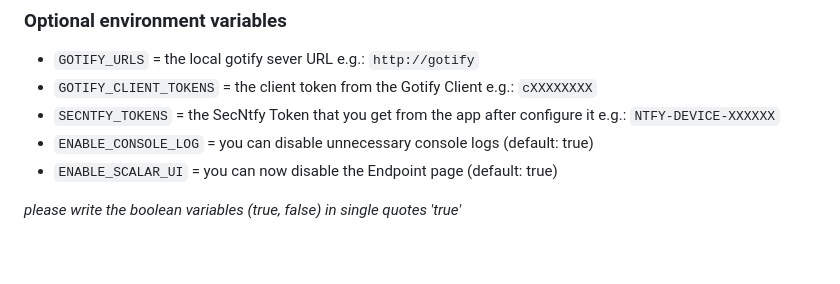
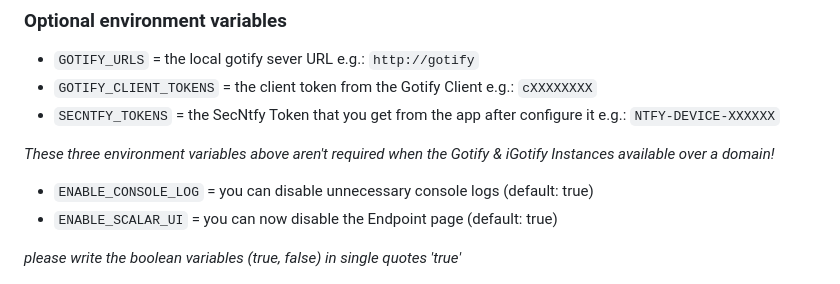
Before and after one commit to androidseb25/iGotify-Notification-Assistent, a Markdown page: README.md, the part around the change. GitHub-like rendering; blank space fills up the shorter version.

```diff
--- a/README.md
+++ b/README.md
@@ -40,6 +40,9 @@ Download Link to iGotify down below
 * `GOTIFY_URLS` = the local gotify sever URL e.g.: `http://gotify`
 * `GOTIFY_CLIENT_TOKENS` = the client token from the Gotify Client e.g.: `cXXXXXXXX`
 * `SECNTFY_TOKENS` = the SecNtfy Token that you get from the app after configure it e.g.: `NTFY-DEVICE-XXXXXX`
+
+*These three environment variables above aren't required when the Gotify & iGotify Instances available over a domain!*
+
 * `ENABLE_CONSOLE_LOG` = you can disable unnecessary console logs (default: true)
 * `ENABLE_SCALAR_UI` = you can now disable the Endpoint page (default: true)
 
```
